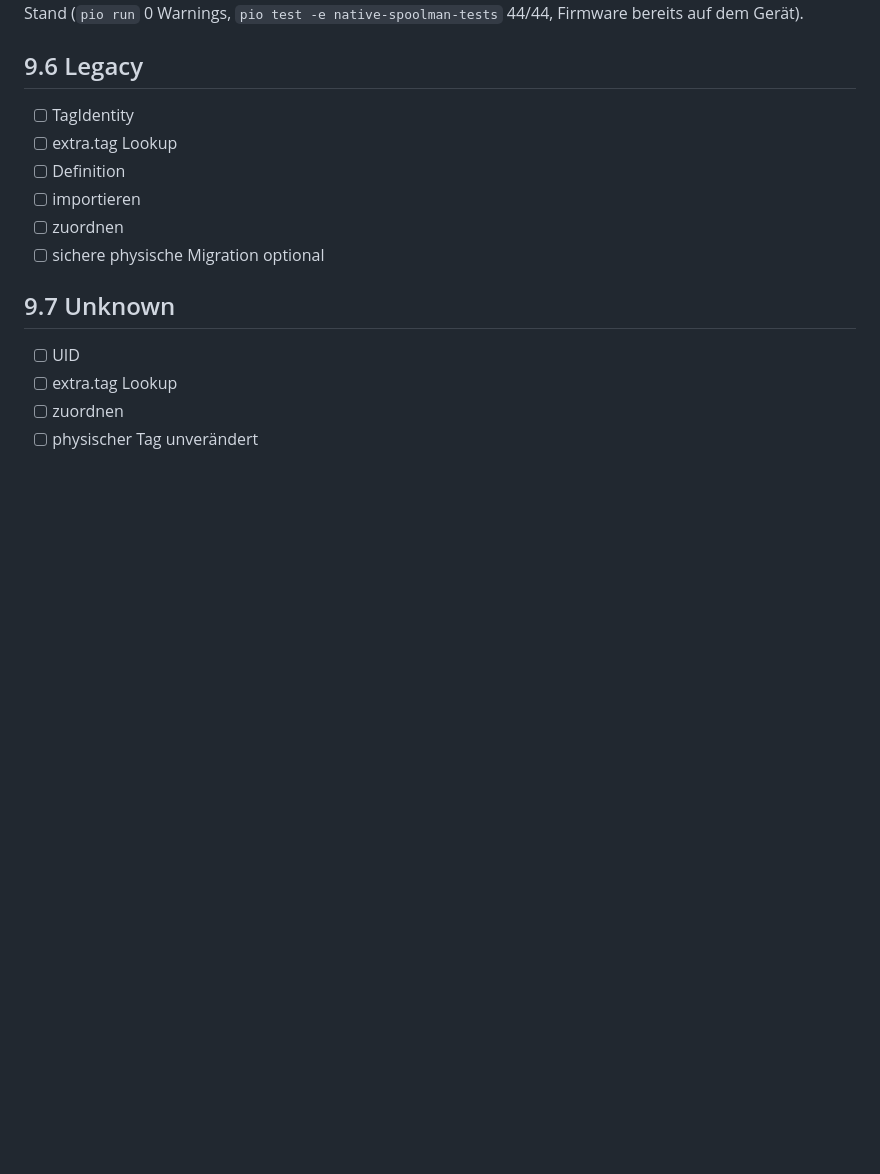
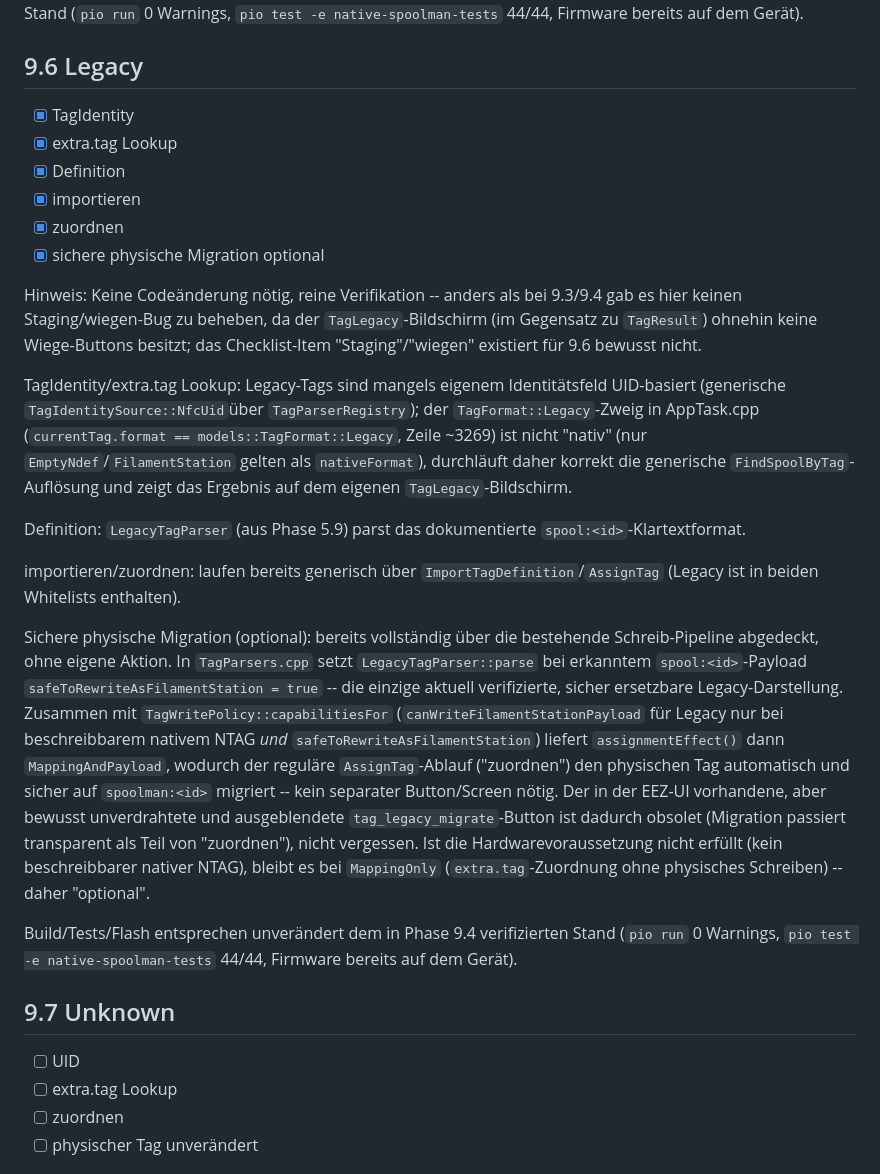
Before and after one commit to charlie71/FilamentStation, a Markdown page: TASKS.md, the part around the change. GitHub-like rendering; blank space fills up the shorter version.

Commit message:
phase 9.6

```diff
--- a/TASKS.md
+++ b/TASKS.md
@@ -1193,12 +1193,54 @@ bereits in Phase 9.4 verifizierten Stand (`pio run` 0 Warnings, `pio test
 
 ## 9.6 Legacy
 
-* [ ] TagIdentity
-* [ ] extra.tag Lookup
-* [ ] Definition
-* [ ] importieren
-* [ ] zuordnen
-* [ ] sichere physische Migration optional
+* [x] TagIdentity
+* [x] extra.tag Lookup
+* [x] Definition
+* [x] importieren
+* [x] zuordnen
+* [x] sichere physische Migration optional
+
+Hinweis: Keine Codeänderung nötig, reine Verifikation -- anders als bei
+9.3/9.4 gab es hier keinen Staging/wiegen-Bug zu beheben, da der
+`TagLegacy`-Bildschirm (im Gegensatz zu `TagResult`) ohnehin keine
+Wiege-Buttons besitzt; das Checklist-Item "Staging"/"wiegen" existiert für
+9.6 bewusst nicht.
+
+TagIdentity/extra.tag Lookup: Legacy-Tags sind mangels eigenem
+Identitätsfeld UID-basiert (generische `TagIdentitySource::NfcUid`über
+`TagParserRegistry`); der `TagFormat::Legacy`-Zweig in AppTask.cpp
+(`currentTag.format == models::TagFormat::Legacy`, Zeile ~3269) ist nicht
+"nativ" (nur `EmptyNdef`/`FilamentStation` gelten als `nativeFormat`),
+durchläuft daher korrekt die generische `FindSpoolByTag`-Auflösung und
+zeigt das Ergebnis auf dem eigenen `TagLegacy`-Bildschirm.
+
+Definition: `LegacyTagParser` (aus Phase 5.9) parst das dokumentierte
+`spool:<id>`-Klartextformat.
+
+importieren/zuordnen: laufen bereits generisch über
+`ImportTagDefinition`/`AssignTag` (Legacy ist in beiden Whitelists
+enthalten).
+
+Sichere physische Migration (optional): bereits vollständig über die
+bestehende Schreib-Pipeline abgedeckt, ohne eigene Aktion. In
+`TagParsers.cpp` setzt `LegacyTagParser::parse` bei erkanntem
+`spool:<id>`-Payload `safeToRewriteAsFilamentStation = true` -- die einzige
+aktuell verifizierte, sicher ersetzbare Legacy-Darstellung. Zusammen mit
+`TagWritePolicy::capabilitiesFor` (`canWriteFilamentStationPayload` für
+Legacy nur bei beschreibbarem nativem NTAG *und*
+`safeToRewriteAsFilamentStation`) liefert `assignmentEffect()` dann
+`MappingAndPayload`, wodurch der reguläre `AssignTag`-Ablauf ("zuordnen")
+den physischen Tag automatisch und sicher auf `spoolman:<id>` migriert --
+kein separater Button/Screen nötig. Der in der EEZ-UI vorhandene, aber
+bewusst unverdrahtete und ausgeblendete `tag_legacy_migrate`-Button ist
+dadurch obsolet (Migration passiert transparent als Teil von "zuordnen"),
+nicht vergessen. Ist die Hardwarevoraussetzung nicht erfüllt (kein
+beschreibbarer nativer NTAG), bleibt es bei `MappingOnly`
+(`extra.tag`-Zuordnung ohne physisches Schreiben) -- daher "optional".
+
+Build/Tests/Flash entsprechen unverändert dem in Phase 9.4 verifizierten
+Stand (`pio run` 0 Warnings, `pio test -e native-spoolman-tests` 44/44,
+Firmware bereits auf dem Gerät).
 
 ## 9.7 Unknown
 
```
